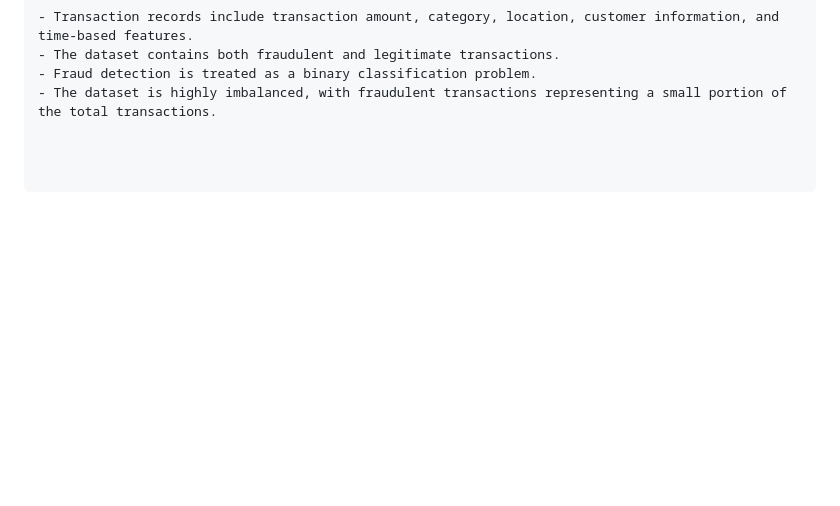
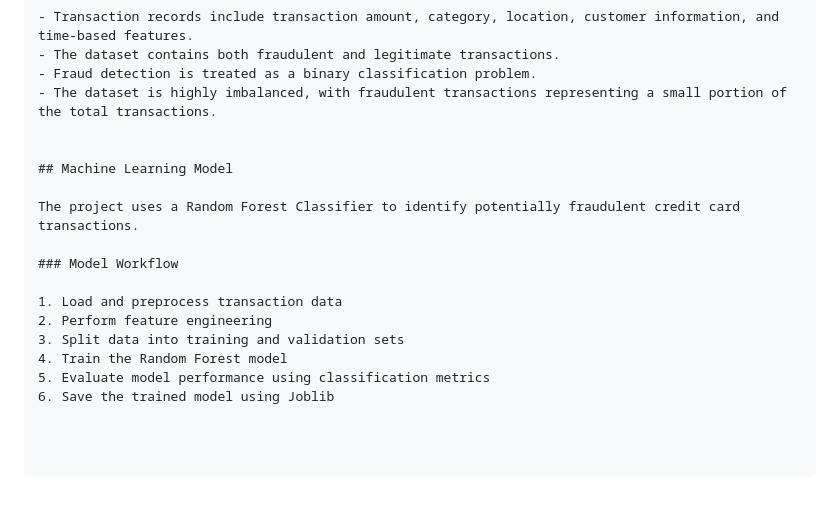
Before and after one commit to Sathiuppar2242/Credit-Card-Fraud-Detection, a Markdown page: README.md, the part around the change. Drawn GitHub-style; blank space fills up the shorter version.

Commit message:
Document machine learning model

```diff
--- a/README.md
+++ b/README.md
@@ -334,3 +334,17 @@ The project uses credit card transaction data for fraud detection.
 - The dataset contains both fraudulent and legitimate transactions.
 - Fraud detection is treated as a binary classification problem.
 - The dataset is highly imbalanced, with fraudulent transactions representing a small portion of the total transactions.
+
+
+## Machine Learning Model
+
+The project uses a Random Forest Classifier to identify potentially fraudulent credit card transactions.
+
+### Model Workflow
+
+1. Load and preprocess transaction data
+2. Perform feature engineering
+3. Split data into training and validation sets
+4. Train the Random Forest model
+5. Evaluate model performance using classification metrics
+6. Save the trained model using Joblib
```
